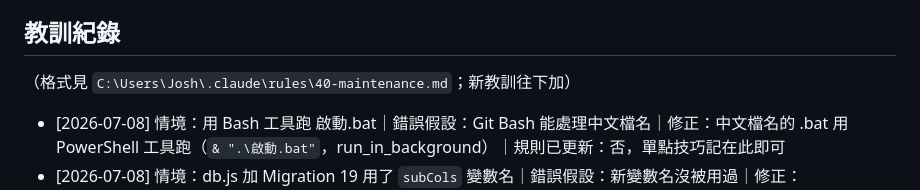
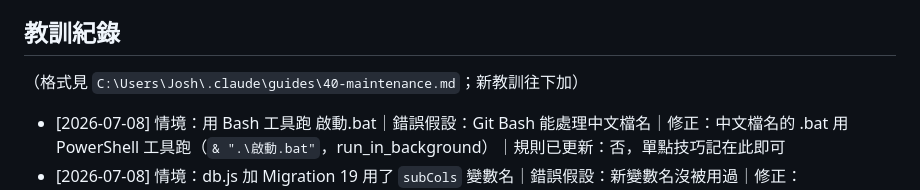
Before and after one commit to joshseestyle-moon/Learning-Progress-Tracker, a Markdown page: CLAUDE.md, the part around the change. GitHub-like rendering.

Commit message:
docs: 教訓紀錄格式引用改指 guides\40-maintenance.md
/doctor 健檢發現 .claude\rules\*.md 會被當記憶檔每個 session 全文自動載入，
與路由表「用到才讀」的原意相反。已把 00/30/40/90 移到不自動載入的
C:\Users\Josh\.claude\guides\，10/20 留在 rules\ 常駐（每 session 省約 2.1k tokens）。
本檔僅同步這一處路徑引用。

Co-Authored-By: Claude Opus 5 <noreply@anthropic.com>
Claude-Session: https://claude.ai/code/session_01HbRi4C6Mmg2SuincgcWDbe

```diff
--- a/CLAUDE.md
+++ b/CLAUDE.md
@@ -26,7 +26,7 @@ Express 5 + better-sqlite3（WAL），入口 `server.js`。無框架 SPA：`publ
 - 現況（2026-07-18）：web 到「文案/流程優化＋copy-user-data M25＋goals statement 快取」皆已合 main；Android App 已遷出至私有 repo（見上），`dev-android-app` 分支已刪除，本 repo 僅剩 `main`。**git 歷史已重寫**（`git filter-repo` 自全歷史移除 app/ 文件，App 遷出 commit 現為 `96ee928`）——其他機器的舊 clone 不可 pull，需重新 clone。未決清單見 handoff §5。
 
 ## 教訓紀錄
-（格式見 `C:\Users\Josh\.claude\rules\40-maintenance.md`；新教訓往下加）
+（格式見 `C:\Users\Josh\.claude\guides\40-maintenance.md`；新教訓往下加）
 - [2026-07-08] 情境：用 Bash 工具跑 啟動.bat｜錯誤假設：Git Bash 能處理中文檔名｜修正：中文檔名的 .bat 用 PowerShell 工具跑（`& ".\啟動.bat"`，run_in_background）｜規則已更新：否，單點技巧記在此即可
 - [2026-07-08] 情境：db.js 加 Migration 19 用了 `subCols` 變數名｜錯誤假設：新變數名沒被用過｜修正：openAndMigrate() 同一函式作用域，加 migration 前先 Grep 變數名，慣例用編號後綴（subCols19）｜規則已更新：否，此條即紀錄
 - [2026-07-09] 情境：goals 頁炸 `null.newBadges`｜錯誤假設：所有 API 都回 JSON 物件｜修正：api.js 攔截器已改為先驗 `data && typeof data === 'object'`，新端點回 null/純值前端不用改｜規則已更新：否，api.js 集中防護即根治
```
